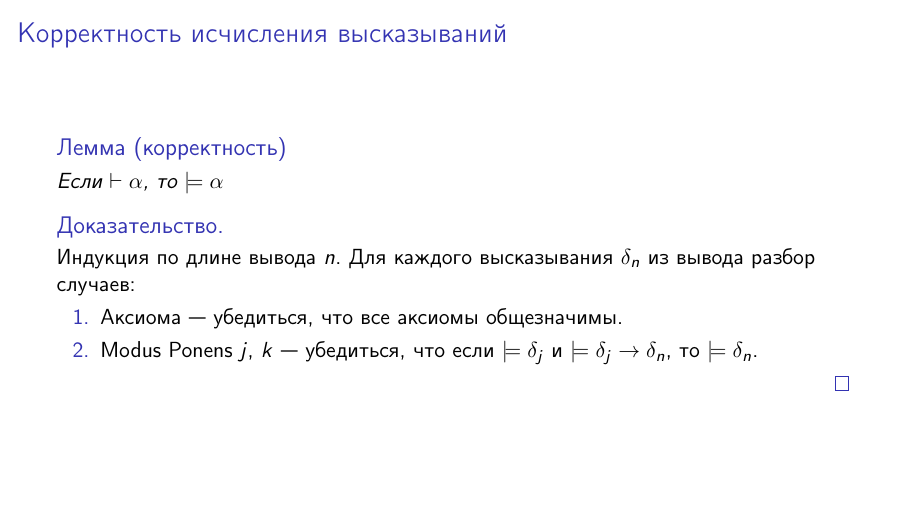
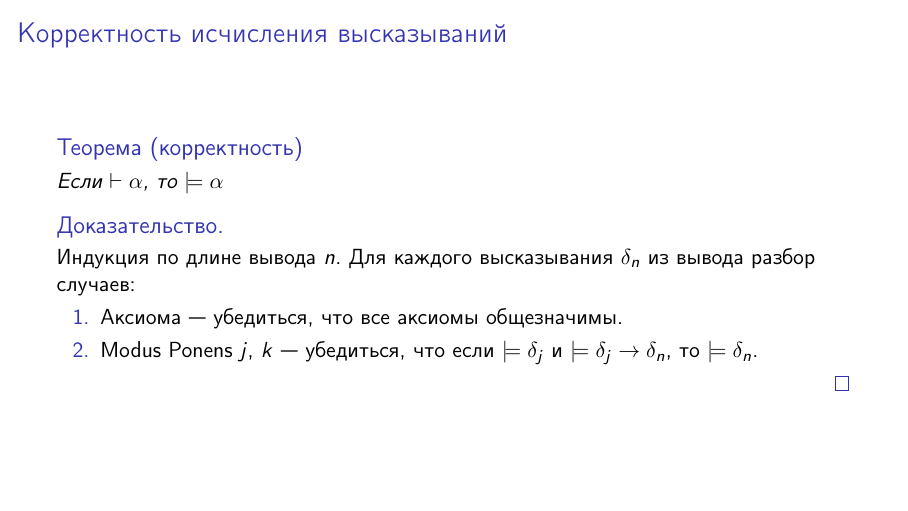
Before and after one commit to shd/logic2025, LaTeX slides (lection-01.tex): page 65 of 71. Compiled offline with pdfLaTeX.

Commit message:
Update lection-01.tex
\newtheorem{thmrus}{Лемма} --> \newtheorem{thmrus}{Теорема}

```diff
--- a/lection-01.tex
+++ b/lection-01.tex
@@ -14,7 +14,7 @@
 \newtheorem{exmprus}{Пример}
 \newtheorem{defrus}{Определение}
 \newtheorem{lemmarus}{Лемма}
-\newtheorem{thmrus}{Лемма}
+\newtheorem{thmrus}{Теорема}
 
 \begin{frame}{}
 \begin{center}{\Large Математическая логика}\\\itshape{КТ ИТМО, осень 2025 года}\end{center}
```
